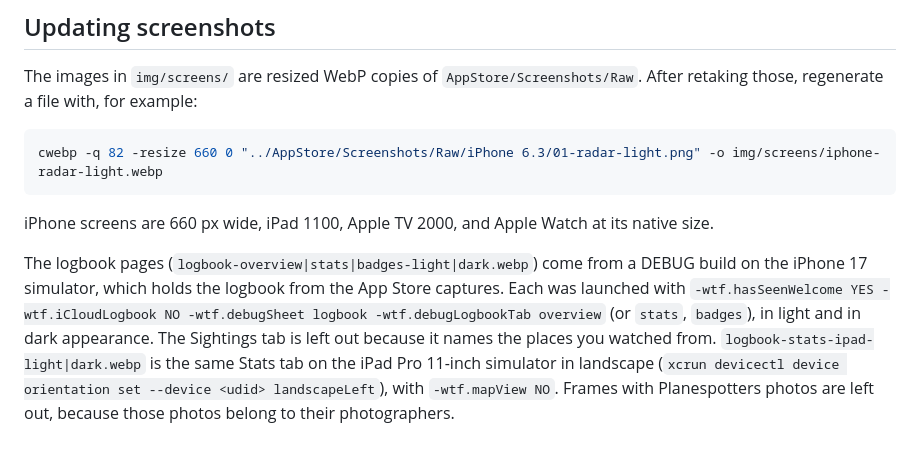
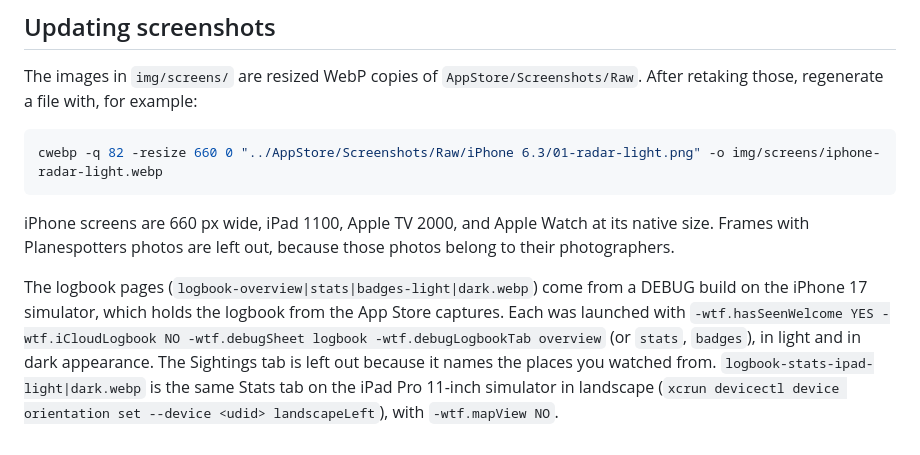
Before and after one commit to SargeyWargey/whattheflight, a Markdown page: README.md, the part around the change. GitHub-like rendering.

Commit message:
README: keep the screenshot notes in order
Co-Authored-By: Claude Opus 5.5 <noreply@anthropic.com>

````diff
--- a/README.md
+++ b/README.md
@@ -64,6 +64,7 @@ cwebp -q 82 -resize 660 0 "../AppStore/Screenshots/Raw/iPhone 6.3/01-radar-light
 ```
 
 iPhone screens are 660 px wide, iPad 1100, Apple TV 2000, and Apple Watch at its native size.
+Frames with Planespotters photos are left out, because those photos belong to their photographers.
 
 The logbook pages (`logbook-overview|stats|badges-light|dark.webp`) come from a DEBUG build on the
 iPhone 17 simulator, which holds the logbook from the App Store captures. Each was launched with
@@ -72,4 +73,3 @@ overview` (or `stats`, `badges`), in light and in dark appearance. The Sightings
 because it names the places you watched from. `logbook-stats-ipad-light|dark.webp` is the same
 Stats tab on the iPad Pro 11-inch simulator in landscape (`xcrun devicectl device orientation set
 --device <udid> landscapeLeft`), with `-wtf.mapView NO`.
-Frames with Planespotters photos are left out, because those photos belong to their photographers.
````
